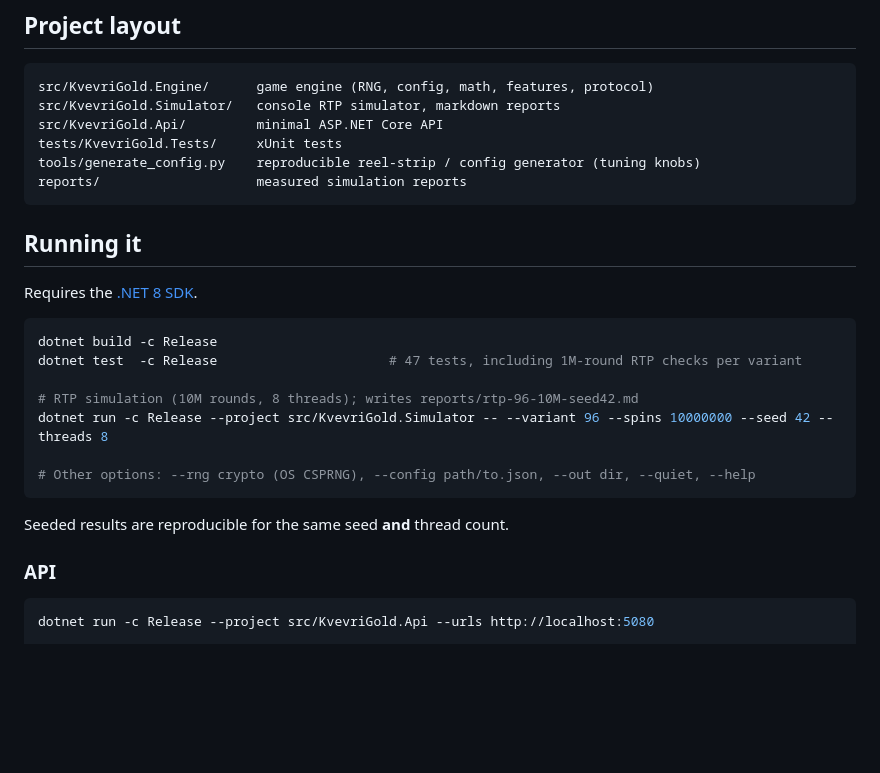
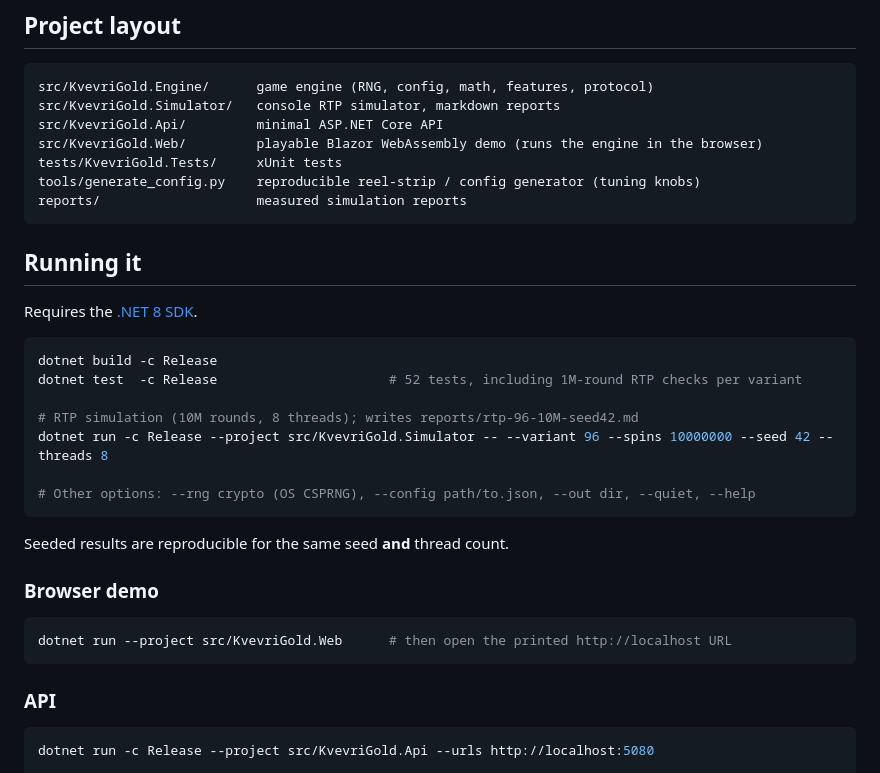
Before and after one commit to GiorgiMaghlakelidze/kvevri-gold, a Markdown page: README.md, the part around one of its changes. Rendered like a GitHub page; blank space fills up the shorter version.

````diff
--- a/README.md
+++ b/README.md
@@ -124,6 +142,7 @@ Design choices:
 src/KvevriGold.Engine/      game engine (RNG, config, math, features, protocol)
 src/KvevriGold.Simulator/   console RTP simulator, markdown reports
 src/KvevriGold.Api/         minimal ASP.NET Core API
+src/KvevriGold.Web/         playable Blazor WebAssembly demo (runs the engine in the browser)
 tests/KvevriGold.Tests/     xUnit tests
 tools/generate_config.py    reproducible reel-strip / config generator (tuning knobs)
 reports/                    measured simulation reports
@@ -135,7 +154,7 @@ Requires the [.NET 8 SDK](https://dotnet.microsoft.com/download/dotnet/8.0).
 
 ```bash
 dotnet build -c Release
-dotnet test  -c Release                      # 47 tests, including 1M-round RTP checks per variant
+dotnet test  -c Release                      # 52 tests, including 1M-round RTP checks per variant
 
 # RTP simulation (10M rounds, 8 threads); writes reports/rtp-96-10M-seed42.md
 dotnet run -c Release --project src/KvevriGold.Simulator -- --variant 96 --spins 10000000 --seed 42 --threads 8
@@ -144,6 +163,12 @@ dotnet run -c Release --project src/KvevriGold.Simulator -- --variant 96 --spins
 ```
 
 Seeded results are reproducible for the same seed **and** thread count.
+
+### Browser demo
+
+```bash
+dotnet run --project src/KvevriGold.Web      # then open the printed http://localhost URL
+```
 
 ### API
 
````
Also changed, not shown: other parts of README.md (+21 -2 lines), docs/screenshot-mobile.png (added), docs/screenshot.png (added).
